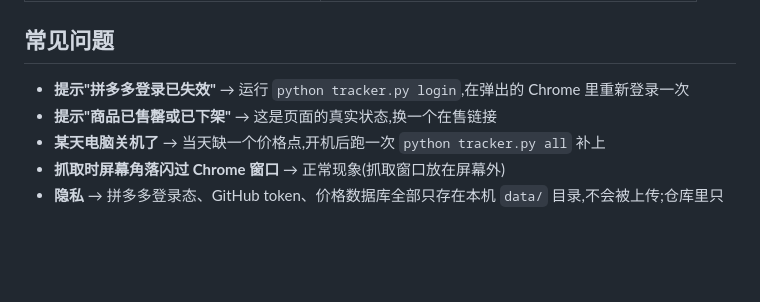
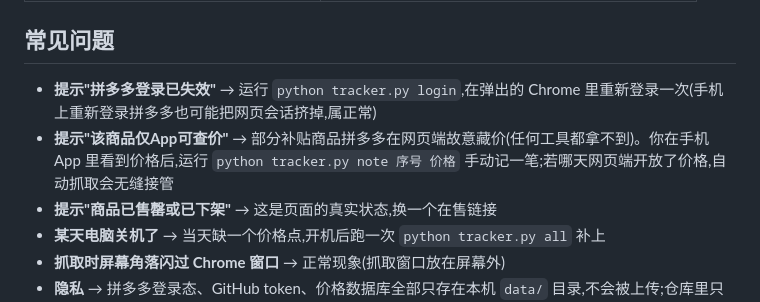
Before and after one commit to Georgechikugua/Watching_PDD_Price, a Markdown page: README.md, the part around the change. Rendered like a GitHub page; blank space fills up the shorter version.

Commit message:
更新 README.md:仅App可查价检测 + note 手动录价 2026-10-09

```diff
--- a/README.md
+++ b/README.md
@@ -58,7 +58,8 @@
 
 ## 常见问题
 
-- **提示"拼多多登录已失效"** → 运行 `python tracker.py login`,在弹出的 Chrome 里重新登录一次
+- **提示"拼多多登录已失效"** → 运行 `python tracker.py login`,在弹出的 Chrome 里重新登录一次(手机上重新登录拼多多也可能把网页会话挤掉,属正常)
+- **提示"该商品仅App可查价"** → 部分补贴商品拼多多在网页端故意藏价(任何工具都拿不到)。你在手机 App 里看到价格后,运行 `python tracker.py note 序号 价格` 手动记一笔;若哪天网页端开放了价格,自动抓取会无缝接管
 - **提示"商品已售罄或已下架"** → 这是页面的真实状态,换一个在售链接
 - **某天电脑关机了** → 当天缺一个价格点,开机后跑一次 `python tracker.py all` 补上
 - **抓取时屏幕角落闪过 Chrome 窗口** → 正常现象(抓取窗口放在屏幕外)
```
